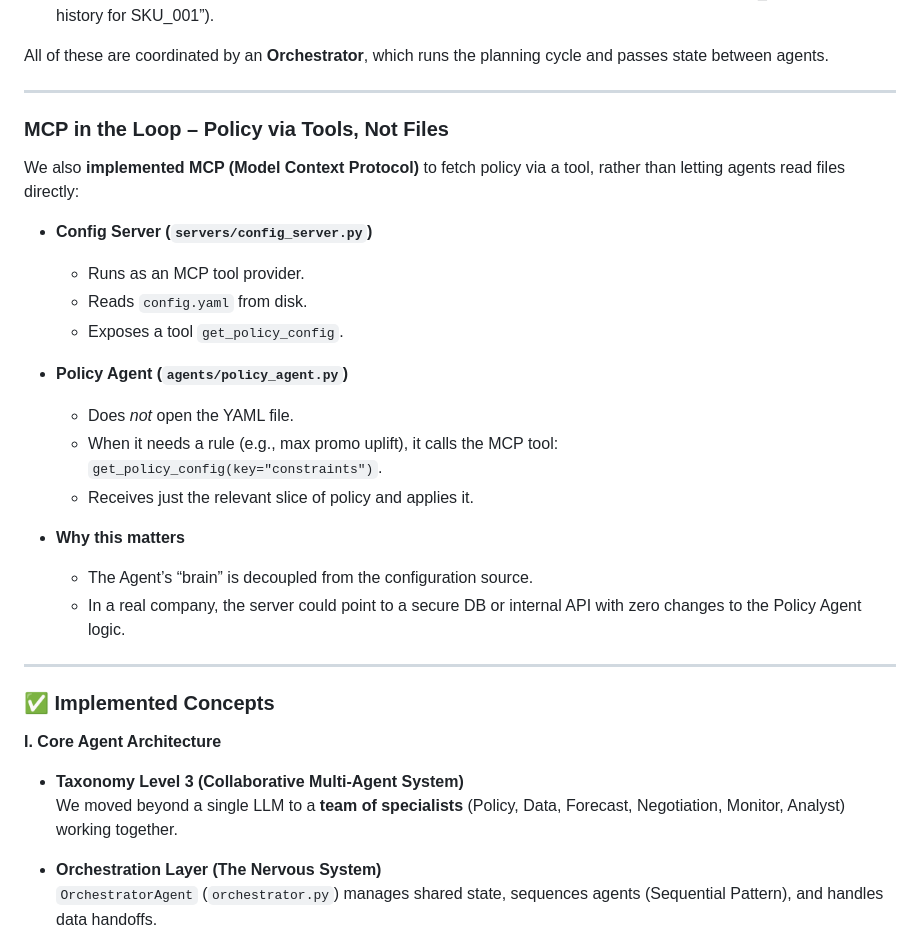
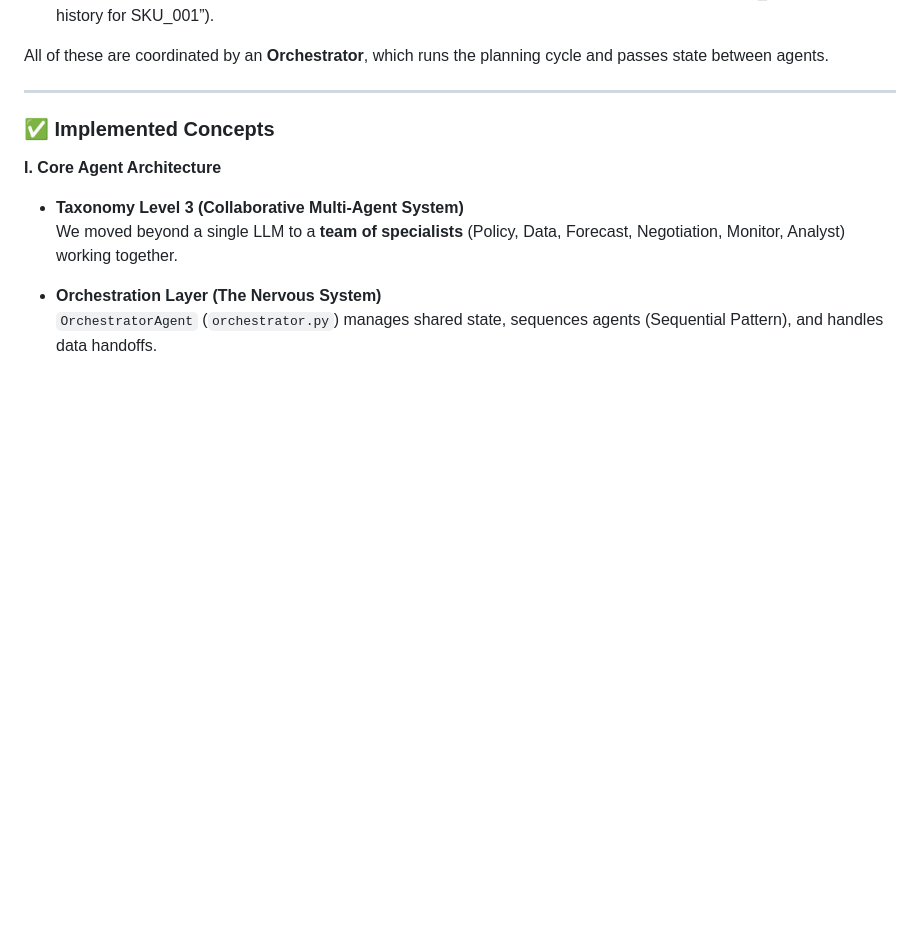
Before and after one commit to AnanthaShankar-kr/AgenticDemandPlanning, a Markdown page: README.md, the part around the change. Drawn GitHub-style; blank space fills up the shorter version.

Commit message:
Remove redundant MCP section from README

```diff
--- a/README.md
+++ b/README.md
@@ -54,27 +54,6 @@ The project implements a **hub-and-spoke multi-agent architecture** aligned with
 - **Analyst / Chat Agent** – answers natural language questions over the shared state (“Why was SKU_005 cut?”, “Show history for SKU_001”).
 
 All of these are coordinated by an **Orchestrator**, which runs the planning cycle and passes state between agents.
-
----
-
-### MCP in the Loop – Policy via Tools, Not Files
-
-We also **implemented MCP (Model Context Protocol)** to fetch policy via a tool, rather than letting agents read files directly:
-
-- **Config Server (`servers/config_server.py`)**
-  - Runs as an MCP tool provider.
-  - Reads `config.yaml` from disk.
-  - Exposes a tool `get_policy_config`.
-
-- **Policy Agent (`agents/policy_agent.py`)**
-  - Does *not* open the YAML file.
-  - When it needs a rule (e.g., max promo uplift), it calls the MCP tool:
-    `get_policy_config(key="constraints")`.
-  - Receives just the relevant slice of policy and applies it.
-
-- **Why this matters**
-  - The Agent’s “brain” is decoupled from the configuration source.
-  - In a real company, the server could point to a secure DB or internal API with zero changes to the Policy Agent logic.
 
 ---
 
```
